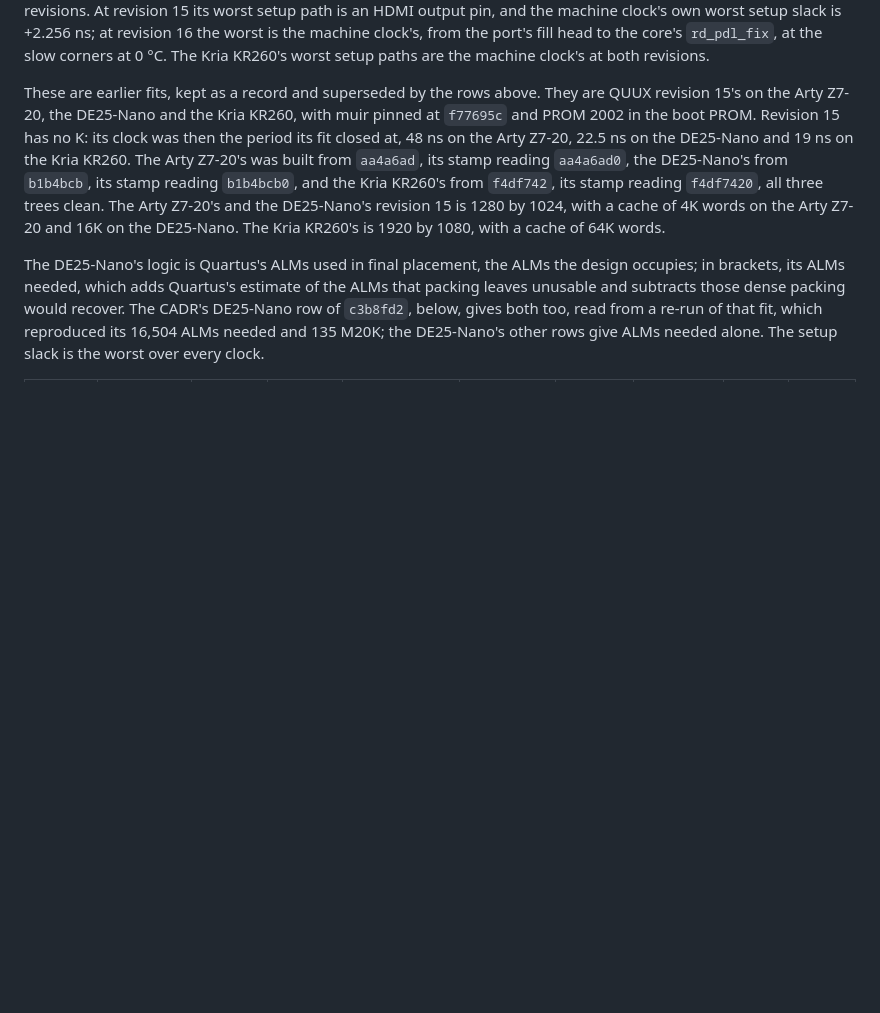
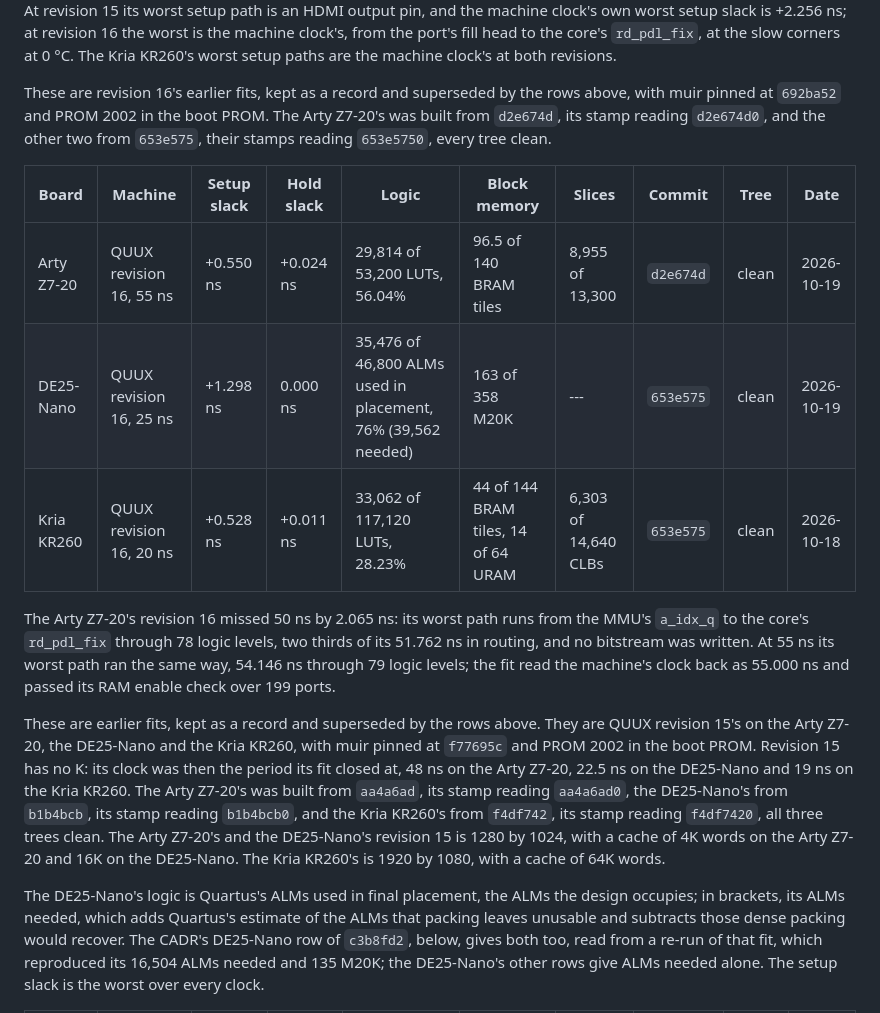
Before and after one commit to metebalci/muir-fpga, a Markdown page: docs/fits.md, the part around one of its changes. GitHub-like rendering; blank space fills up the shorter version.

```diff
--- a/docs/fits.md
+++ b/docs/fits.md
@@ -57,6 +61,24 @@ path is an HDMI output pin, and the machine clock's own worst setup slack is
 +2.256 ns; at revision 16 the worst is the machine clock's, from the port's
 fill head to the core's `rd_pdl_fix`, at the slow corners at 0 °C. The Kria
 KR260's worst setup paths are the machine clock's at both revisions.
+
+These are revision 16's earlier fits, kept as a record and superseded by the
+rows above, with muir pinned at `692ba52` and PROM 2002 in the boot PROM. The
+Arty Z7-20's was built from `d2e674d`, its stamp reading `d2e674d0`, and the
+other two from `653e575`, their stamps reading `653e5750`, every tree clean.
+
+| Board | Machine | Setup slack | Hold slack | Logic | Block memory | Slices | Commit | Tree | Date |
+|---|---|---|---|---|---|---|---|---|---|
+| Arty Z7-20 | QUUX revision 16, 55 ns | +0.550 ns | +0.024 ns | 29,814 of 53,200 LUTs, 56.04% | 96.5 of 140 BRAM tiles | 8,955 of 13,300 | `d2e674d` | clean | 2026-10-19 |
+| DE25-Nano | QUUX revision 16, 25 ns | +1.298 ns | 0.000 ns | 35,476 of 46,800 ALMs used in placement, 76% (39,562 needed) | 163 of 358 M20K | --- | `653e575` | clean | 2026-10-19 |
+| Kria KR260 | QUUX revision 16, 20 ns | +0.528 ns | +0.011 ns | 33,062 of 117,120 LUTs, 28.23% | 44 of 144 BRAM tiles, 14 of 64 URAM | 6,303 of 14,640 CLBs | `653e575` | clean | 2026-10-18 |
+
+The Arty Z7-20's revision 16 missed 50 ns by 2.065 ns: its worst path runs
+from the MMU's `a_idx_q` to the core's `rd_pdl_fix` through 78 logic levels,
+two thirds of its 51.762 ns in routing, and no bitstream was written. At
+55 ns its worst path ran the same way, 54.146 ns through 79 logic levels;
+the fit read the machine's clock back as 55.000 ns and passed its RAM enable
+check over 199 ports.
 
 These are earlier fits, kept as a record and superseded by the rows above.
 They are QUUX revision 15's on the Arty Z7-20, the DE25-Nano and the
```
Also changed, not shown: other parts of docs/fits.md (+20 -16 lines).
